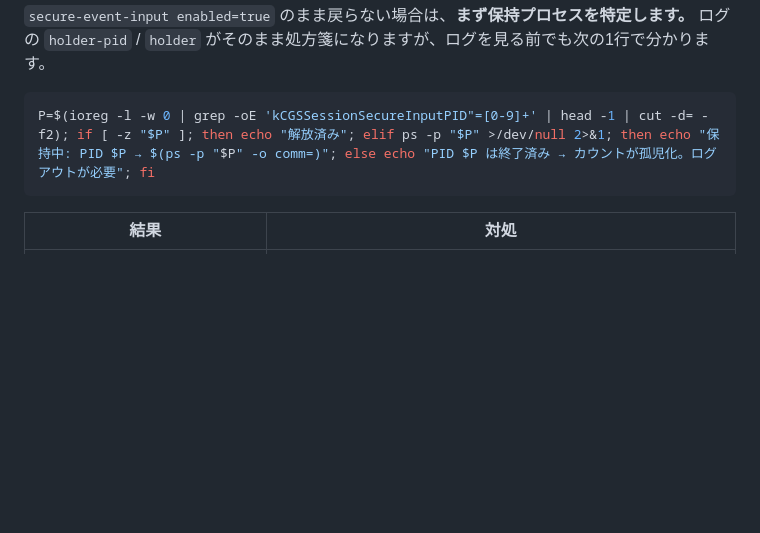
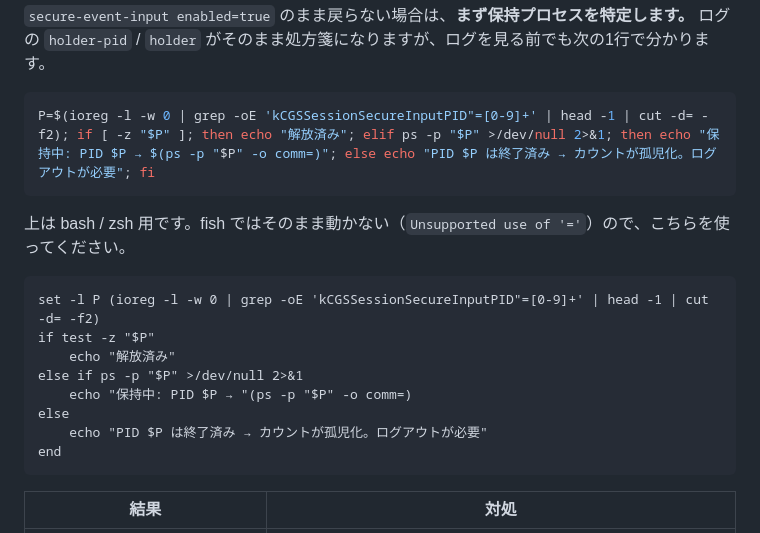
Before and after one commit to yuhkis/wkr-macos, a Markdown page: docs/install.md, the part around the change. Rendered like a GitHub page; blank space fills up the shorter version.

Commit message:
docs: correct the roadmap account, and add a fish variant of the triage one-liner
自分で書いた同一コミットのドキュメントを敵対的にレビューさせ、確定した2件を直した。
コードへの指摘はなし。

- roadmap.md が verification.md と矛盾していた。約25分・約9分の2回は
  「最終的にログアウトまで進んだ」と書いたが、実測ではどちらも自然解放して
  いる（verification.md の1回目・2回目）。ログアウトが要ったのは保持プロセス
  終了後にカウントが残った3回目だけ。メニューバー表示の論拠は「止まっている
  ことが画面から分からない」点であって解決手段ではないので、そこを明示する
  形に書き直した。
- install.md の切り分け1行が fish で動かなかった（`Unsupported use of '='`)。
  このプロジェクトの対話シェルは fish なので、変換が止まって困っている
  まさにその場で切り分けコマンド自体が落ちる。bash/zsh 用である旨を書き、
  fish 版を併記した。`set -l` だけでなく if/elif も fish の構文に直す必要が
  あり、`保持中` の行はコマンド置換を引用符の外に出している（fish は引用符内で
  `(...)` を展開しないため）。

両ブロックともドキュメントから抜き出して各シェルでそのまま実行し、解放済み・
保持中・孤児化の3分岐すべてを確認した。

Co-Authored-By: Claude Opus 5 <noreply@anthropic.com>

````diff
--- a/docs/install.md
+++ b/docs/install.md
@@ -612,6 +612,19 @@ prefix モードでの期待値は次のとおりです。
 P=$(ioreg -l -w 0 | grep -oE 'kCGSSessionSecureInputPID"=[0-9]+' | head -1 | cut -d= -f2); if [ -z "$P" ]; then echo "解放済み"; elif ps -p "$P" >/dev/null 2>&1; then echo "保持中: PID $P → $(ps -p "$P" -o comm=)"; else echo "PID $P は終了済み → カウントが孤児化。ログアウトが必要"; fi
 ```
 
+上は bash / zsh 用です。fish ではそのまま動かない（`Unsupported use of '='`）ので、こちらを使ってください。
+
+```fish
+set -l P (ioreg -l -w 0 | grep -oE 'kCGSSessionSecureInputPID"=[0-9]+' | head -1 | cut -d= -f2)
+if test -z "$P"
+    echo "解放済み"
+else if ps -p "$P" >/dev/null 2>&1
+    echo "保持中: PID $P → "(ps -p "$P" -o comm=)
+else
+    echo "PID $P は終了済み → カウントが孤児化。ログアウトが必要"
+end
+```
+
 | 結果 | 対処 |
 | --- | --- |
 | 保持中（画面共有・リモート操作アプリ） | **仕様どおりの保持です。** そのアプリを終了してください |
````
Also changed, not shown: docs/roadmap.md (+3 -2 lines).
